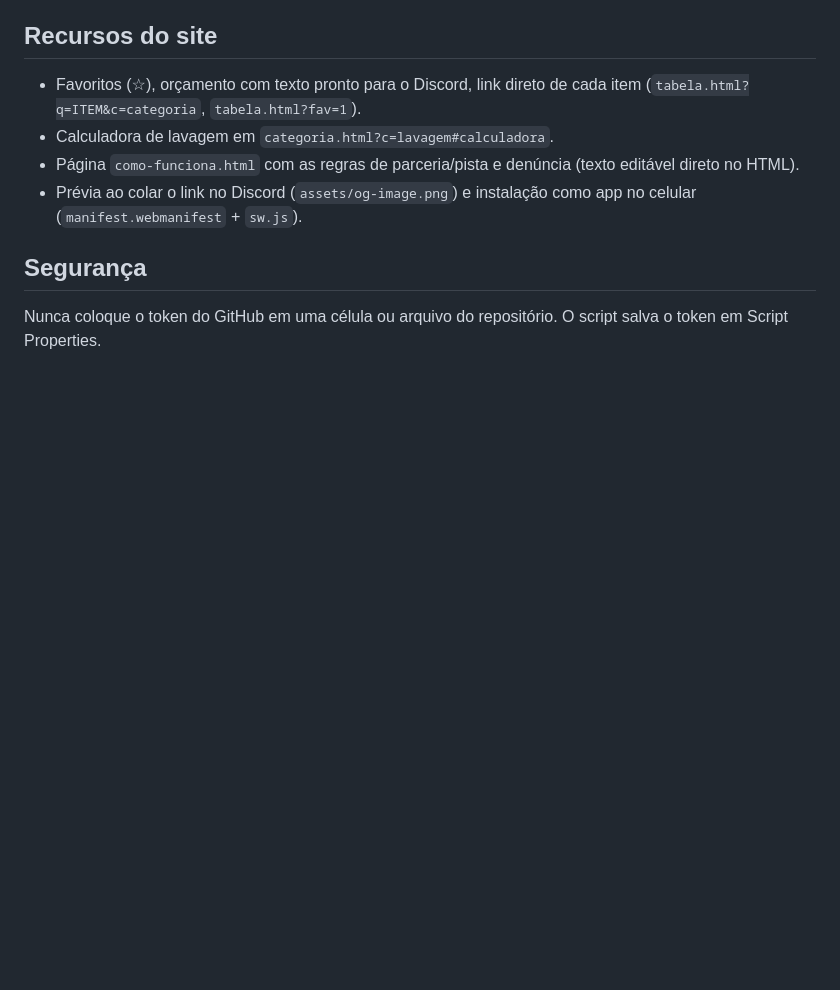
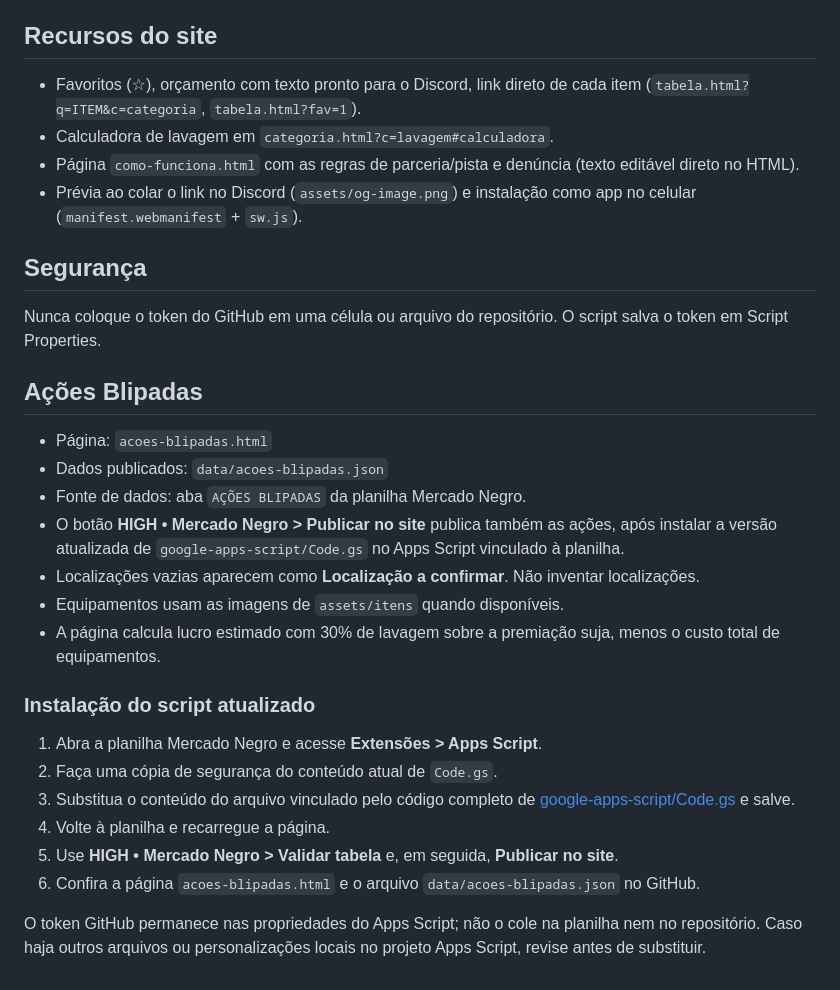
Before and after one commit to alvesjardimitalo-oss/high-mercado-negro, a Markdown page: README.md, the part around the change. Drawn GitHub-style; blank space fills up the shorter version.

Commit message:
Documenta instalação e publicação integrada das ações blipadas

```diff
--- a/README.md
+++ b/README.md
@@ -58,3 +58,25 @@ Depois use o menu: **HIGH • Mercado Negro > Publicar no site**.
 
 ## Segurança
 Nunca coloque o token do GitHub em uma célula ou arquivo do repositório. O script salva o token em Script Properties.
+
+
+## Ações Blipadas
+
+- Página: `acoes-blipadas.html`
+- Dados publicados: `data/acoes-blipadas.json`
+- Fonte de dados: aba `AÇÕES BLIPADAS` da planilha Mercado Negro.
+- O botão **HIGH • Mercado Negro > Publicar no site** publica também as ações, após instalar a versão atualizada de `google-apps-script/Code.gs` no Apps Script vinculado à planilha.
+- Localizações vazias aparecem como **Localização a confirmar**. Não inventar localizações.
+- Equipamentos usam as imagens de `assets/itens` quando disponíveis.
+- A página calcula lucro estimado com 30% de lavagem sobre a premiação suja, menos o custo total de equipamentos.
+
+### Instalação do script atualizado
+
+1. Abra a planilha Mercado Negro e acesse **Extensões > Apps Script**.
+2. Faça uma cópia de segurança do conteúdo atual de `Code.gs`.
+3. Substitua o conteúdo do arquivo vinculado pelo código completo de [google-apps-script/Code.gs](google-apps-script/Code.gs) e salve.
+4. Volte à planilha e recarregue a página.
+5. Use **HIGH • Mercado Negro > Validar tabela** e, em seguida, **Publicar no site**.
+6. Confira a página `acoes-blipadas.html` e o arquivo `data/acoes-blipadas.json` no GitHub.
+
+O token GitHub permanece nas propriedades do Apps Script; não o cole na planilha nem no repositório. Caso haja outros arquivos ou personalizações locais no projeto Apps Script, revise antes de substituir.
```
